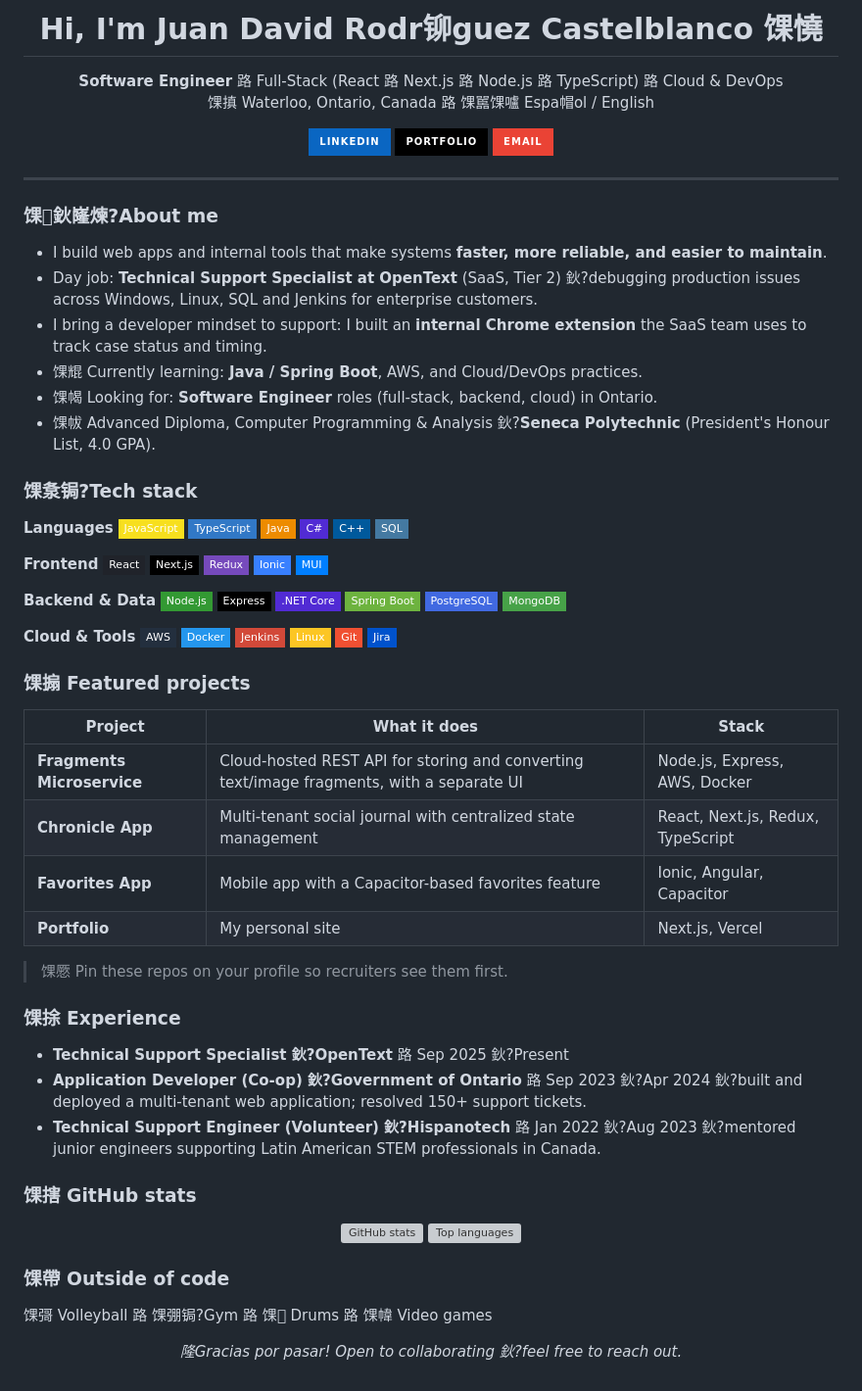
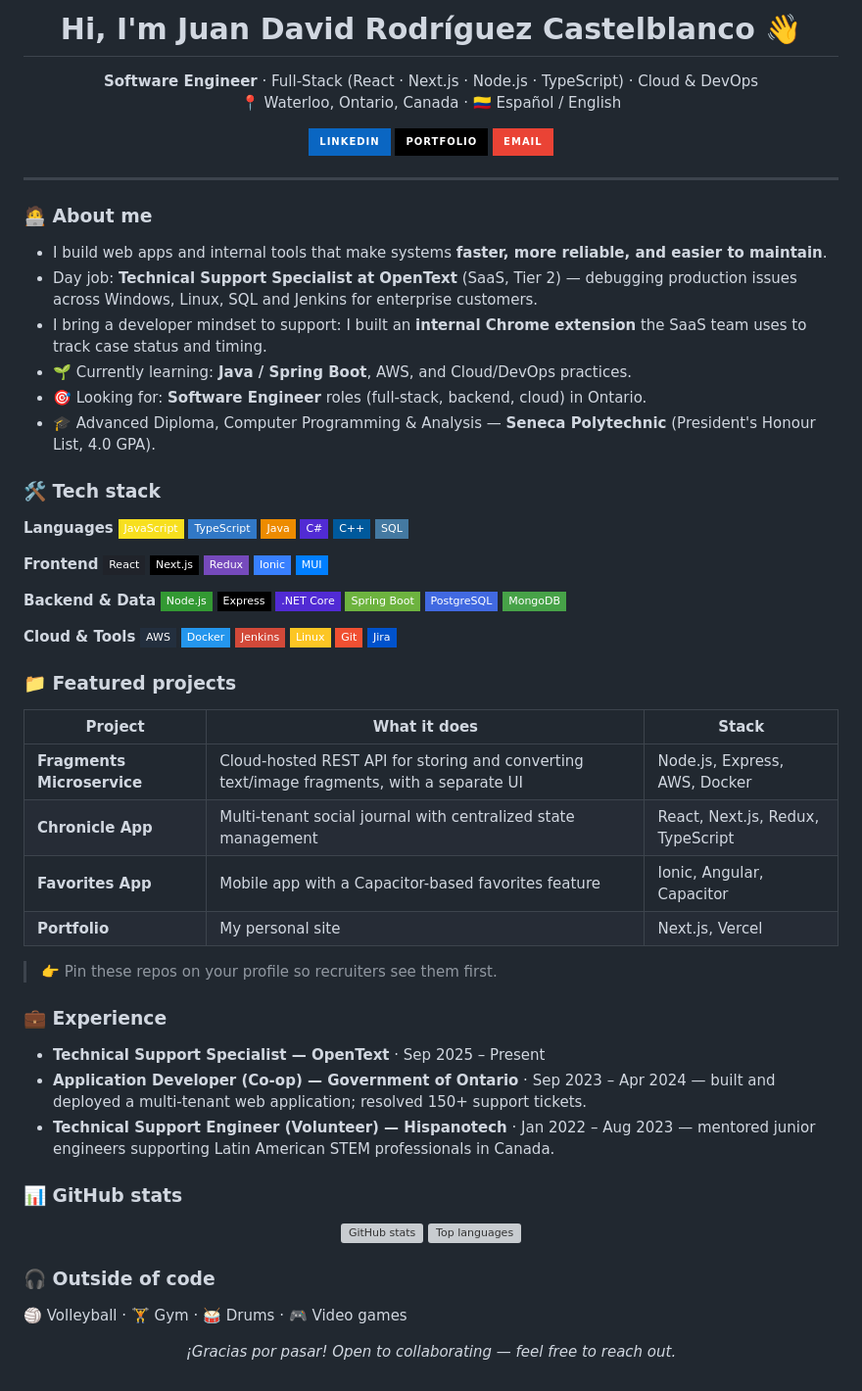
Before and after one commit to jdrcastel/jdrcastel, a Markdown page: README.md, the part around the change. Shown at 98% size. Drawn GitHub-style; badges without logos; grey boxes are pictures that could not be loaded.

```diff
--- a/README.md
+++ b/README.md
@@ -1,7 +1,7 @@
-<h1 align="center">Hi, I'm Juan David Rodr铆guez Castelblanco 馃憢</h1>
+<h1 align="center">Hi, I'm Juan David Rodríguez Castelblanco 👋</h1>
 <p align="center">
-  <b>Software Engineer</b> 路 Full-Stack (React 路 Next.js 路 Node.js 路 TypeScript) 路 Cloud & DevOps<br/>
-  馃搷 Waterloo, Ontario, Canada 路 馃嚚馃嚧 Espa帽ol / English
+  <b>Software Engineer</b> · Full-Stack (React · Next.js · Node.js · TypeScript) · Cloud & DevOps<br/>
+  📍 Waterloo, Ontario, Canada · 🇨🇴 Español / English
 </p>
 
 <p align="center">
@@ -12,16 +12,16 @@
 
 ---
 
-### 馃鈥嶐煉?About me
+### 🧑‍💻 About me
 
 - I build web apps and internal tools that make systems **faster, more reliable, and easier to maintain**.
-- Day job: **Technical Support Specialist at OpenText** (SaaS, Tier 2) 鈥?debugging production issues across Windows, Linux, SQL and Jenkins for enterprise customers.
+- Day job: **Technical Support Specialist at OpenText** (SaaS, Tier 2) — debugging production issues across Windows, Linux, SQL and Jenkins for enterprise customers.
 - I bring a developer mindset to support: I built an **internal Chrome extension** the SaaS team uses to track case status and timing.
-- 馃尡 Currently learning: **Java / Spring Boot**, AWS, and Cloud/DevOps practices.
-- 馃幆 Looking for: **Software Engineer** roles (full-stack, backend, cloud) in Ontario.
-- 馃帗 Advanced Diploma, Computer Programming & Analysis 鈥?**Seneca Polytechnic** (President's Honour List, 4.0 GPA).
+- 🌱 Currently learning: **Java / Spring Boot**, AWS, and Cloud/DevOps practices.
+- 🎯 Looking for: **Software Engineer** roles (full-stack, backend, cloud) in Ontario.
+- 🎓 Advanced Diploma, Computer Programming & Analysis — **Seneca Polytechnic** (President's Honour List, 4.0 GPA).
 
-### 馃洜锔?Tech stack
+### 🛠️ Tech stack
 
 **Languages**
 ![JavaScript](https://img.shields.io/badge/JavaScript-F7DF1E?style=flat-square&logo=javascript&logoColor=black)
@@ -54,7 +54,7 @@
 ![Git](https://img.shields.io/badge/Git-F05032?style=flat-square&logo=git&logoColor=white)
 ![Jira](https://img.shields.io/badge/Jira-0052CC?style=flat-square&logo=jira&logoColor=white)
 
-### 馃搧 Featured projects
+### 📁 Featured projects
 
 | Project | What it does | Stack |
 |---|---|---|
@@ -63,23 +63,23 @@
 | **Favorites App** | Mobile app with a Capacitor-based favorites feature | Ionic, Angular, Capacitor |
 | **Portfolio** | My personal site | Next.js, Vercel |
 
-> 馃憠 Pin these repos on your profile so recruiters see them first.
+> 👉 Pin these repos on your profile so recruiters see them first.
 
-### 馃捈 Experience
+### 💼 Experience
 
-- **Technical Support Specialist 鈥?OpenText** 路 Sep 2025 鈥?Present
-- **Application Developer (Co-op) 鈥?Government of Ontario** 路 Sep 2023 鈥?Apr 2024 鈥?built and deployed a multi-tenant web application; resolved 150+ support tickets.
-- **Technical Support Engineer (Volunteer) 鈥?Hispanotech** 路 Jan 2022 鈥?Aug 2023 鈥?mentored junior engineers supporting Latin American STEM professionals in Canada.
+- **Technical Support Specialist — OpenText** · Sep 2025 – Present
+- **Application Developer (Co-op) — Government of Ontario** · Sep 2023 – Apr 2024 — built and deployed a multi-tenant web application; resolved 150+ support tickets.
+- **Technical Support Engineer (Volunteer) — Hispanotech** · Jan 2022 – Aug 2023 — mentored junior engineers supporting Latin American STEM professionals in Canada.
 
-### 馃搳 GitHub stats
+### 📊 GitHub stats
 
 <p align="center">
   <img height="160" src="https://github-readme-stats.vercel.app/api?username=YOUR_USERNAME&show_icons=true&hide_border=true&count_private=true" alt="GitHub stats"/>
   <img height="160" src="https://github-readme-stats.vercel.app/api/top-langs/?username=YOUR_USERNAME&layout=compact&hide_border=true" alt="Top languages"/>
 </p>
 
-### 馃帶 Outside of code
+### 🎧 Outside of code
 
-馃彁 Volleyball 路 馃弸锔?Gym 路 馃 Drums 路 馃幃 Video games
+🏐 Volleyball · 🏋️ Gym · 🥁 Drums · 🎮 Video games
 
-<p align="center"><i>隆Gracias por pasar! Open to collaborating 鈥?feel free to reach out.</i></p>
+<p align="center"><i>¡Gracias por pasar! Open to collaborating — feel free to reach out.</i></p>
```
